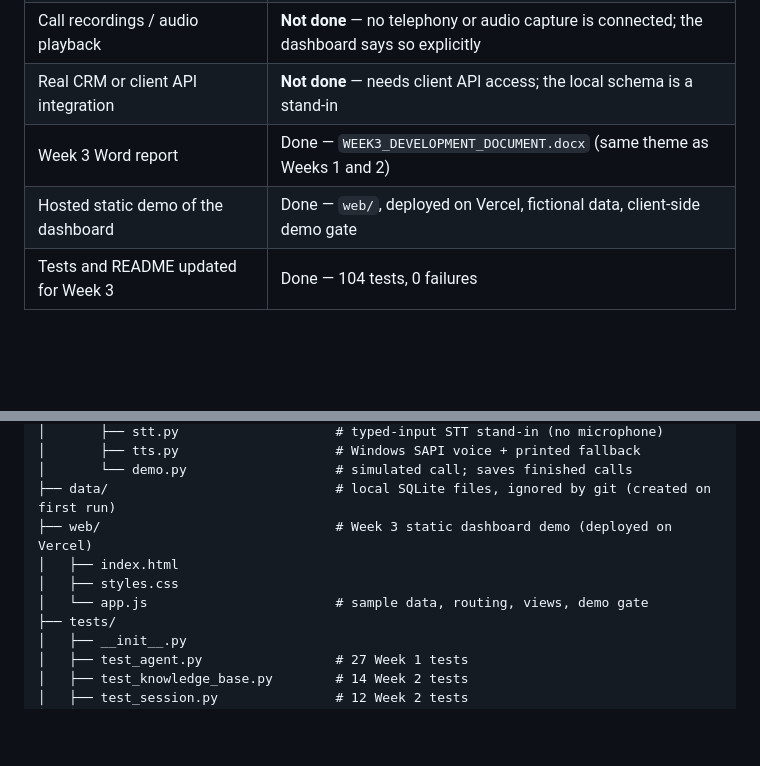
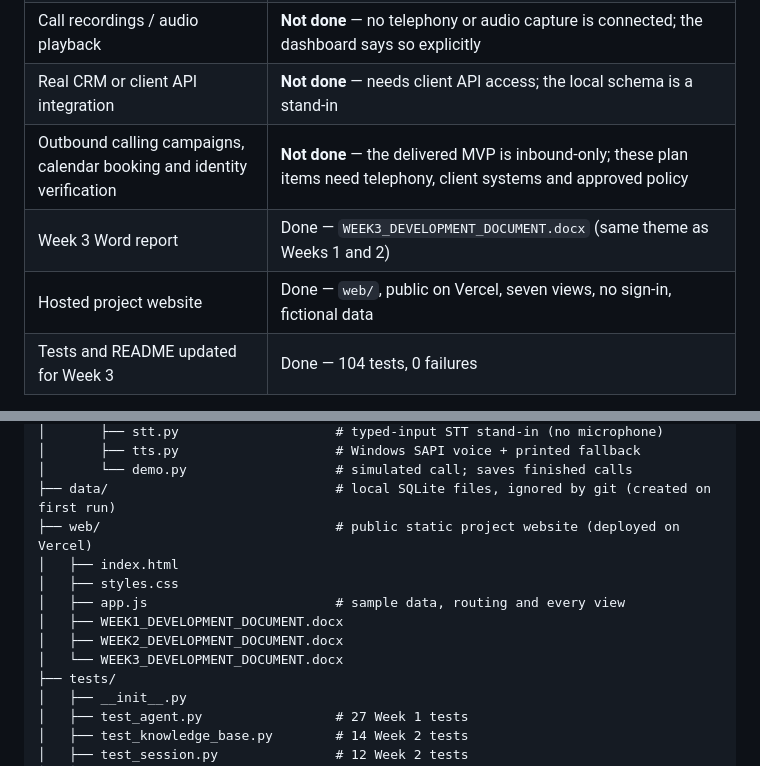
Before and after one commit to sumyiabutt/Ai-customer-calling-agent, a Markdown page: README.md, 2 parts joined by grey strips. Drawn GitHub-style; blank space fills up the shorter version.

```diff
--- a/README.md
+++ b/README.md
@@ -109,8 +126,9 @@ working; the customer data is not.
 | Dashboard security | Local-only: loopback binding, password login, HttpOnly + SameSite=Strict session cookie, escaped HTML, 4 KB request limit |
 | Call recordings / audio playback | **Not done** — no telephony or audio capture is connected; the dashboard says so explicitly |
 | Real CRM or client API integration | **Not done** — needs client API access; the local schema is a stand-in |
+| Outbound calling campaigns, calendar booking and identity verification | **Not done** — the delivered MVP is inbound-only; these plan items need telephony, client systems and approved policy |
 | Week 3 Word report | Done — `WEEK3_DEVELOPMENT_DOCUMENT.docx` (same theme as Weeks 1 and 2) |
-| Hosted static demo of the dashboard | Done — `web/`, deployed on Vercel, fictional data, client-side demo gate |
+| Hosted project website | Done — `web/`, public on Vercel, seven views, no sign-in, fictional data |
 | Tests and README updated for Week 3 | Done — 104 tests, 0 failures |
 
 The database files live in `data/` and are ignored by git. Delete them to start
@@ -158,10 +176,13 @@ fresh; they are recreated (customers and orders are reseeded, calls are not).
 │       ├── tts.py                    # Windows SAPI voice + printed fallback
 │       └── demo.py                   # simulated call; saves finished calls
 ├── data/                             # local SQLite files, ignored by git (created on first run)
-├── web/                              # Week 3 static dashboard demo (deployed on Vercel)
+├── web/                              # public static project website (deployed on Vercel)
 │   ├── index.html
 │   ├── styles.css
-│   └── app.js                        # sample data, routing, views, demo gate
+│   ├── app.js                        # sample data, routing and every view
+│   ├── WEEK1_DEVELOPMENT_DOCUMENT.docx
+│   ├── WEEK2_DEVELOPMENT_DOCUMENT.docx
+│   └── WEEK3_DEVELOPMENT_DOCUMENT.docx
 ├── tests/
 │   ├── __init__.py
 │   ├── test_agent.py                 # 27 Week 1 tests
```
Also changed, not shown: other parts of README.md (+38 -22 lines).
